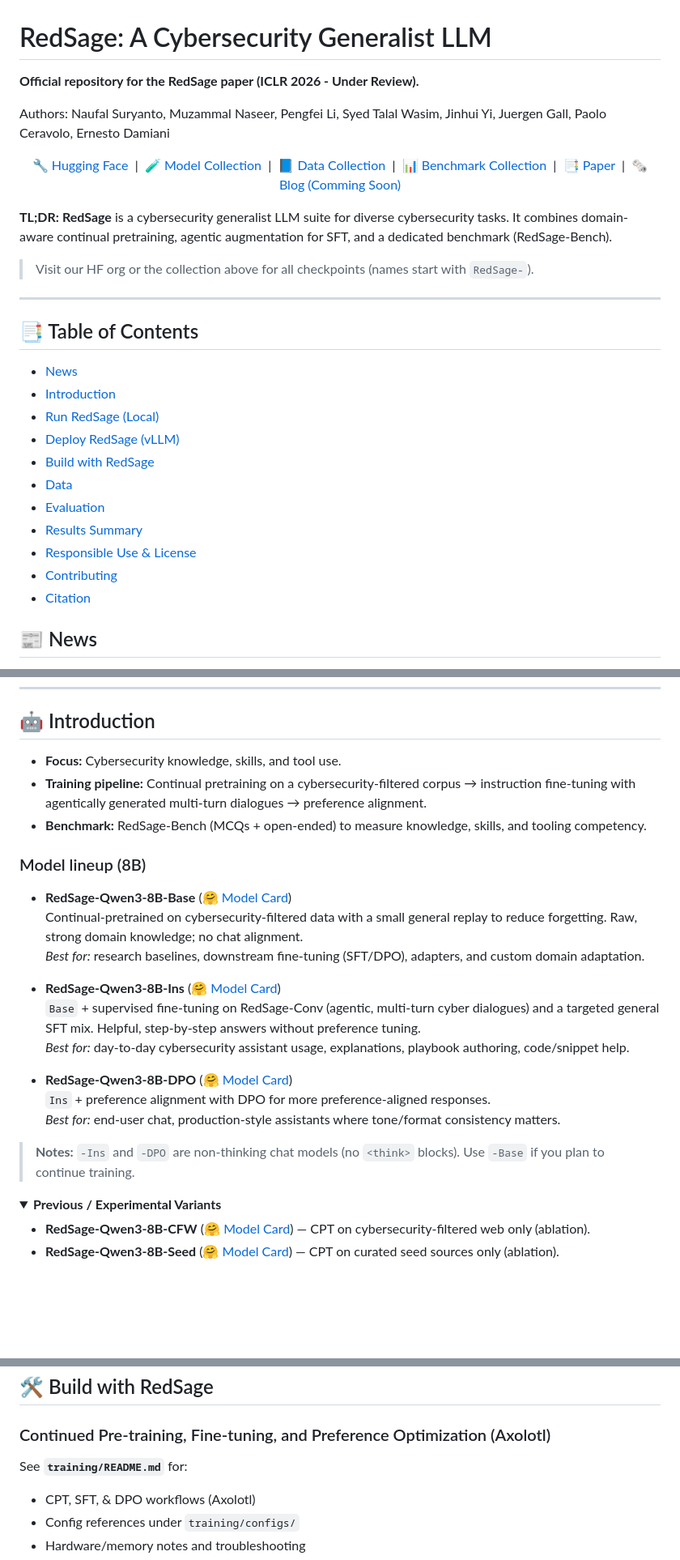
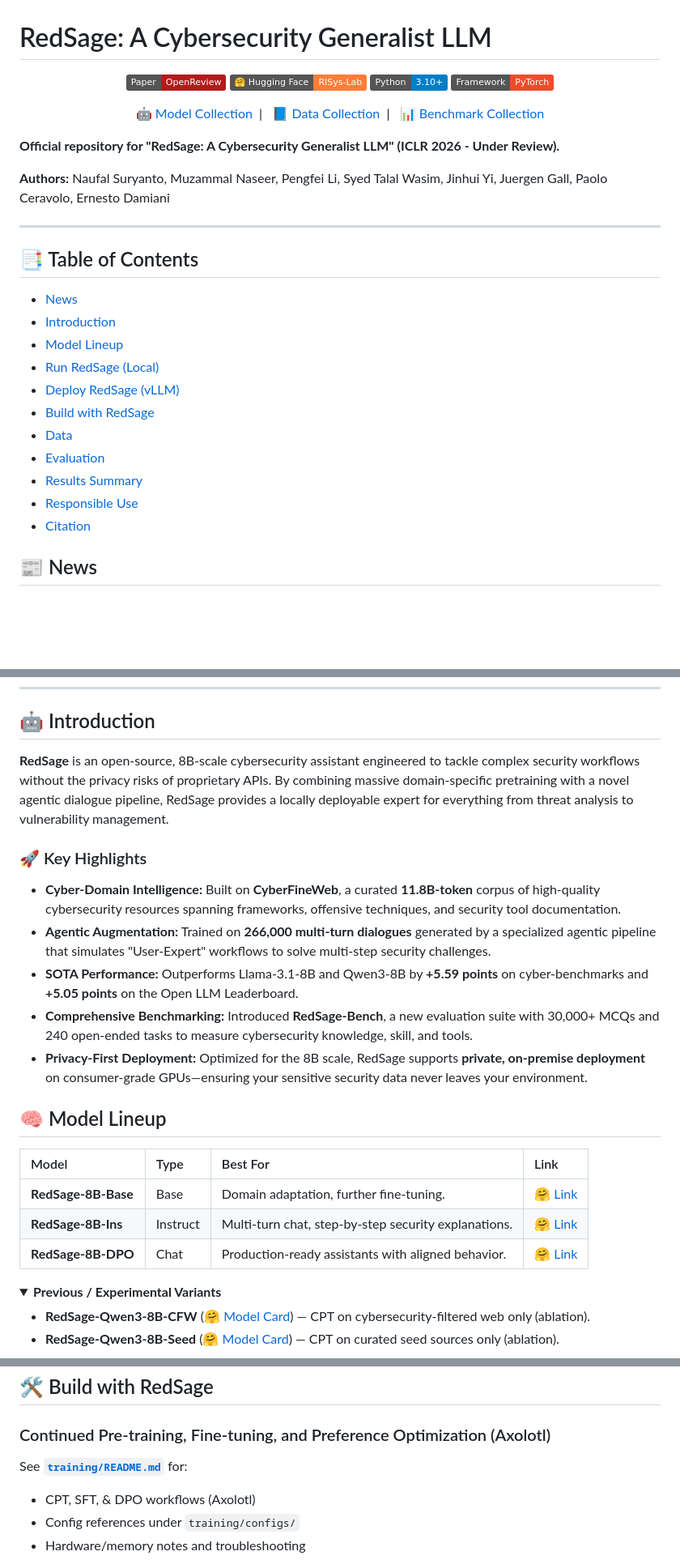
Before and after one commit to RISys-Lab/RedSage, a Markdown page: README.md, 3 parts joined by grey strips. Shown at 81% size. Drawn GitHub-style; folded sections open; badges without logos; blank space fills up the shorter version.

Commit message:
docs: update README.md for clarity and structure improvements

```diff
--- a/README.md
+++ b/README.md
@@ -1,32 +1,35 @@
 # RedSage: A Cybersecurity Generalist LLM
 
-**Official repository for the RedSage paper (ICLR 2026 - Under Review).**
-
-Authors: Naufal Suryanto, Muzammal Naseer, Pengfei Li, Syed Talal Wasim, Jinhui Yi, Juergen Gall, Paolo Ceravolo, Ernesto Damiani
+<p align="center">
+    <a href="https://openreview.net/forum?id=W4FAenIrQ2"><img src="https://img.shields.io/badge/Paper-OpenReview-B31B1B.svg"></a>
+    <a href="https://huggingface.co/RISys-Lab"><img src="https://img.shields.io/badge/%F0%9F%A4%97%20Hugging%20Face-RISys--Lab-orange"></a>
+    <img src="https://img.shields.io/badge/Python-3.10%2B-blue">
+    <img src="https://img.shields.io/badge/Framework-PyTorch-ee4c2c">
+</p>
 
 <p align="center">
-  🔧 <a href="https://huggingface.co/RISys-Lab">Hugging Face</a>&nbsp;&nbsp;|&nbsp;&nbsp;🧪 <a href="https://huggingface.co/collections/RISys-Lab/redsage-models">Model Collection</a>&nbsp;&nbsp;|&nbsp;&nbsp;📘 <a href="https://huggingface.co/collections/RISys-Lab/redsage-datasets">Data Collection</a>&nbsp;&nbsp;|&nbsp;&nbsp;📊 <a href="https://huggingface.co/collections/RISys-Lab/redsage-benchmarks">Benchmark Collection</a>&nbsp;&nbsp;|&nbsp;&nbsp;📑 <a href="https://openreview.net/forum?id=W4FAenIrQ2">Paper</a>&nbsp;&nbsp;|&nbsp;&nbsp;🗞️ <a href="#">Blog (Comming Soon)</a>
+  🤖 <a href="https://huggingface.co/collections/RISys-Lab/redsage-models">Model Collection</a>&nbsp;&nbsp;|&nbsp;&nbsp;
+  📘 <a href="https://huggingface.co/collections/RISys-Lab/redsage-datasets">Data Collection</a>&nbsp;&nbsp;|&nbsp;&nbsp;
+  📊 <a href="https://huggingface.co/collections/RISys-Lab/redsage-benchmarks">Benchmark Collection</a>
 </p>
 
-<!-- 🖥️ <a href="https://huggingface.co/spaces/your-org/RedSage-Demo">Demo</a>&nbsp;&nbsp; -->
+**Official repository for "RedSage: A Cybersecurity Generalist LLM" (ICLR 2026 - Under Review).**
 
-**TL;DR:** **RedSage** is a cybersecurity generalist LLM suite for diverse cybersecurity tasks. It combines domain-aware continual pretraining, agentic augmentation for SFT, and a dedicated benchmark (RedSage-Bench).
-
-> Visit our HF org or the collection above for all checkpoints (names start with `RedSage-`).
+**Authors:** Naufal Suryanto, Muzammal Naseer, Pengfei Li, Syed Talal Wasim, Jinhui Yi, Juergen Gall, Paolo Ceravolo, Ernesto Damiani
 
 ---
 
 ## 📑 Table of Contents
 - [News](#-news)
 - [Introduction](#-introduction)
+- [Model Lineup](#-model-lineup)
 - [Run RedSage (Local)](#-run-redsage-local)
 - [Deploy RedSage (vLLM)](#-deploy-redsage-vllm)
 - [Build with RedSage](#-build-with-redsage)
 - [Data](#-data)
 - [Evaluation](#-evaluation)
 - [Results Summary](#-results-summary)
-- [Responsible Use & License](#-responsible-use--license)
-- [Contributing](#-contributing)
+- [Responsible Use](#-responsible-use)
 - [Citation](#-citation)
 
 ## 📰 News
@@ -84,25 +87,23 @@ We are releasing RedSage sequentially in four phases. Track progress here (we’
 
 ## 🤖 Introduction
 
-- **Focus:** Cybersecurity knowledge, skills, and tool use.
-- **Training pipeline:** Continual pretraining on a cybersecurity-filtered corpus → instruction fine-tuning with agentically generated multi-turn dialogues → preference alignment.
-- **Benchmark:** RedSage-Bench (MCQs + open-ended) to measure knowledge, skills, and tooling competency.
+**RedSage** is an open-source, 8B-scale cybersecurity assistant engineered to tackle complex security workflows without the privacy risks of proprietary APIs. By combining massive domain-specific pretraining with a novel agentic dialogue pipeline, RedSage provides a locally deployable expert for everything from threat analysis to vulnerability management.
 
-### Model lineup (8B)
+### 🚀 Key Highlights
 
-- **RedSage-Qwen3-8B-Base** ([🤗 Model Card](https://huggingface.co/RISys-Lab/RedSage-Qwen3-8B-Base))
-  Continual-pretrained on cybersecurity-filtered data with a small general replay to reduce forgetting. Raw, strong domain knowledge; no chat alignment.
-  *Best for:* research baselines, downstream fine-tuning (SFT/DPO), adapters, and custom domain adaptation.
+* **Cyber-Domain Intelligence:** Built on **CyberFineWeb**, a curated **11.8B-token** corpus of high-quality cybersecurity resources spanning frameworks, offensive techniques, and security tool documentation.
+* **Agentic Augmentation:** Trained on **266,000 multi-turn dialogues** generated by a specialized agentic pipeline that simulates "User-Expert" workflows to solve multi-step security challenges.
+* **SOTA Performance:** Outperforms Llama-3.1-8B and Qwen3-8B by **+5.59 points** on cyber-benchmarks and **+5.05 points** on the Open LLM Leaderboard.
+* **Comprehensive Benchmarking:** Introduced **RedSage-Bench**, a new evaluation suite with 30,000+ MCQs and 240 open-ended tasks to measure cybersecurity knowledge, skill, and tools.
+* **Privacy-First Deployment:** Optimized for the 8B scale, RedSage supports **private, on-premise deployment** on consumer-grade GPUs—ensuring your sensitive security data never leaves your environment.
 
-- **RedSage-Qwen3-8B-Ins** ([🤗 Model Card](https://huggingface.co/RISys-Lab/RedSage-Qwen3-8B-Ins))
-  `Base` + supervised fine-tuning on RedSage-Conv (agentic, multi-turn cyber dialogues) and a targeted general SFT mix. Helpful, step-by-step answers without preference tuning.
-  *Best for:* day-to-day cybersecurity assistant usage, explanations, playbook authoring, code/snippet help.
+## 🧠 Model Lineup
 
-- **RedSage-Qwen3-8B-DPO** ([🤗 Model Card](https://huggingface.co/RISys-Lab/RedSage-Qwen3-8B-DPO))
-  `Ins` + preference alignment with DPO for more preference-aligned responses.
-  *Best for:* end-user chat, production-style assistants where tone/format consistency matters.
-
-> **Notes:** `-Ins` and `-DPO` are non-thinking chat models (no `<think>` blocks). Use `-Base` if you plan to continue training.
+| Model | Type | Best For | Link |
+| :--- | :--- | :--- | :--- |
+| **RedSage-8B-Base** | Base | Domain adaptation, further fine-tuning. | [🤗 Link](https://huggingface.co/RISys-Lab/RedSage-Qwen3-8B-Base) |
+| **RedSage-8B-Ins** | Instruct | Multi-turn chat, step-by-step security explanations. | [🤗 Link](https://huggingface.co/RISys-Lab/RedSage-Qwen3-8B-Ins) |
+| **RedSage-8B-DPO** | Chat | Production-ready assistants with aligned behavior. | [🤗 Link](https://huggingface.co/RISys-Lab/RedSage-Qwen3-8B-DPO) |
 
 <details>
   <summary><b>Previous / Experimental Variants</b></summary>
@@ -182,7 +183,7 @@ curl http://localhost:8000/v1/chat/completions \
 
 ### Continued Pre-training, Fine-tuning, and Preference Optimization (Axolotl)
 
-See **`training/README.md`** for:
+See **[`training/README.md`](training/README.md)** for:
 
 * CPT, SFT, & DPO workflows (Axolotl)
 * Config references under `training/configs/`
```
Also changed, not shown: other parts of README.md (+7 -23 lines).
